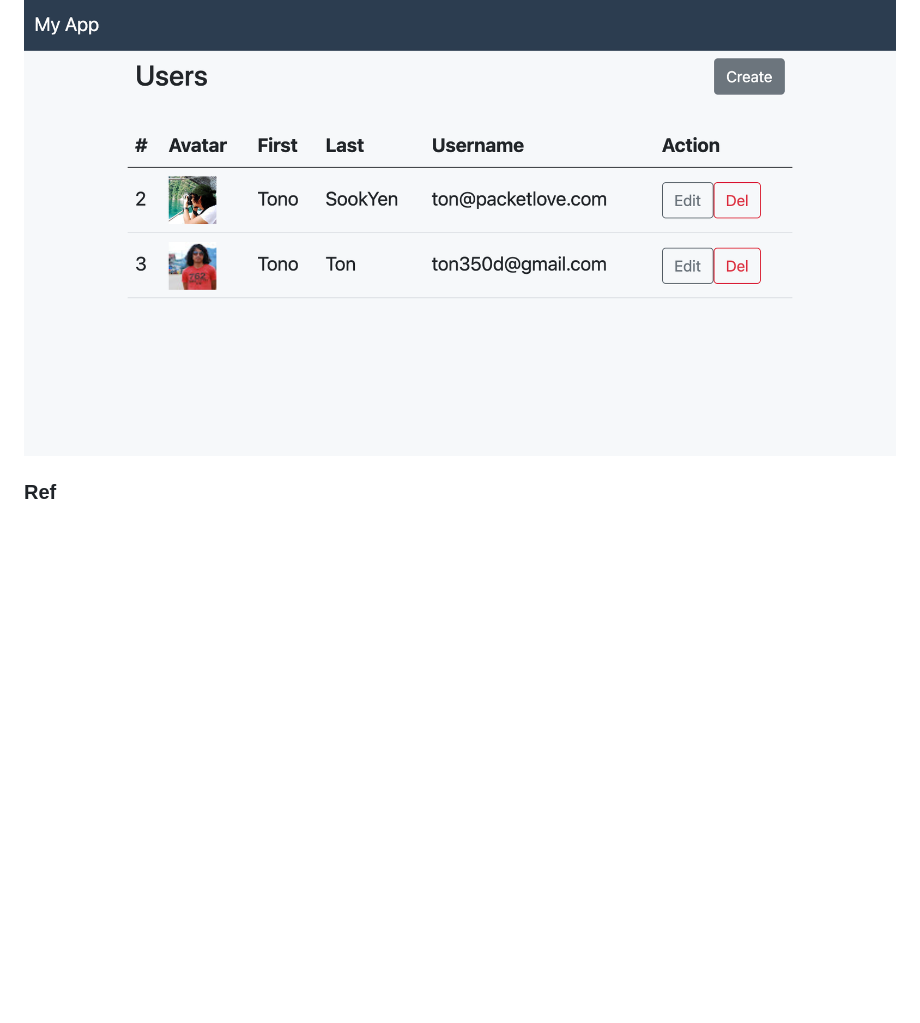
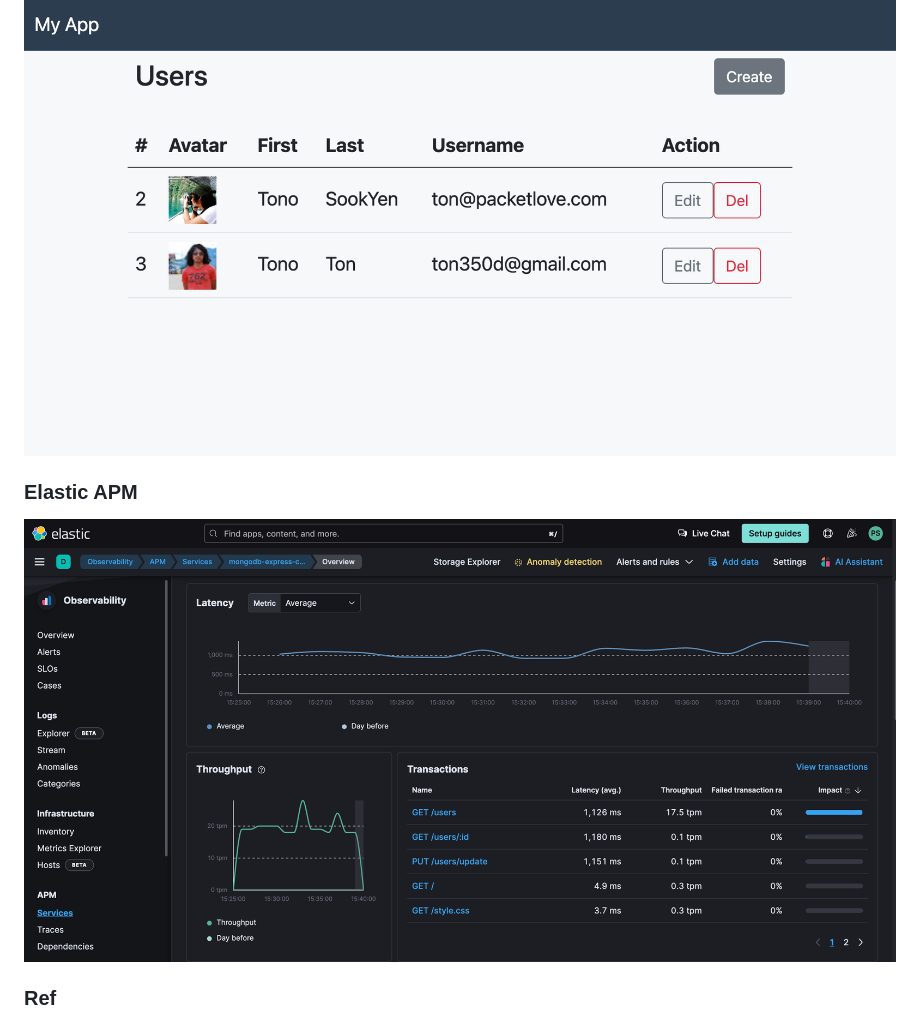
Before and after one commit to pornpasok/mongodb-express-crud, a Markdown page: README.md, the part around the change. Drawn GitHub-style; pictures changed too: images/elastic-APM.png (added); blank space fills up the shorter version.

```diff
--- a/README.md
+++ b/README.md
@@ -32,5 +32,8 @@ http://localhost:3000
 
 ![mongodb-express-crud](images/mongodb-express-crud.png)
 
+### Elastic APM
+![Elastic APM](images/elastic-APM.png)
+
 ### Ref
 https://karnyong.medium.com/%E0%B9%80%E0%B8%82%E0%B8%B5%E0%B8%A2%E0%B8%99-api-%E0%B8%AA%E0%B8%B3%E0%B8%AB%E0%B8%A3%E0%B8%B1%E0%B8%9A-crud-%E0%B8%82%E0%B9%89%E0%B8%AD%E0%B8%A1%E0%B8%B9%E0%B8%A5-%E0%B8%94%E0%B9%89%E0%B8%A7%E0%B8%A2-express-js-%E0%B9%81%E0%B8%A5%E0%B8%B0-mongodb-62b6b799b280
```
